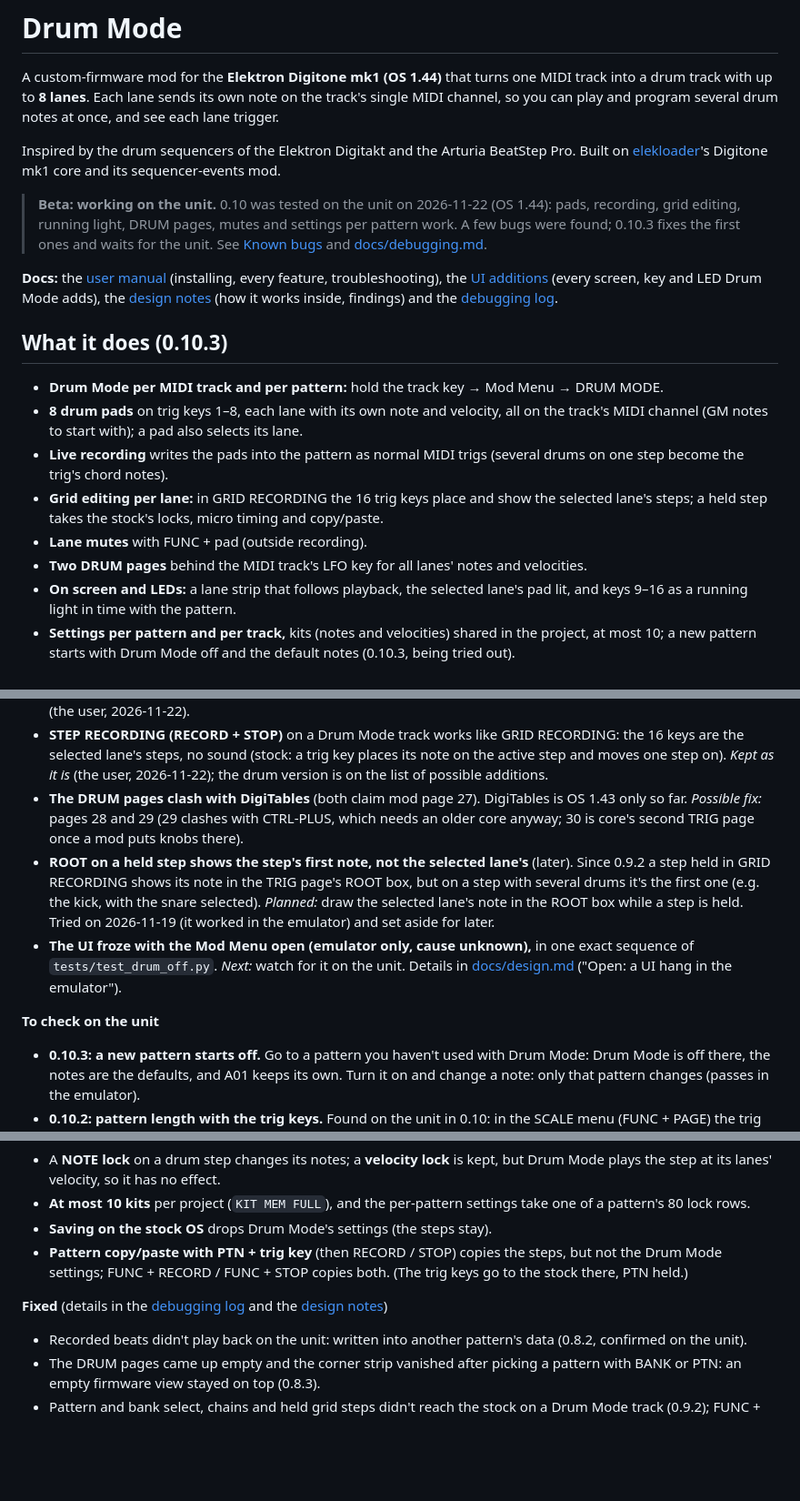
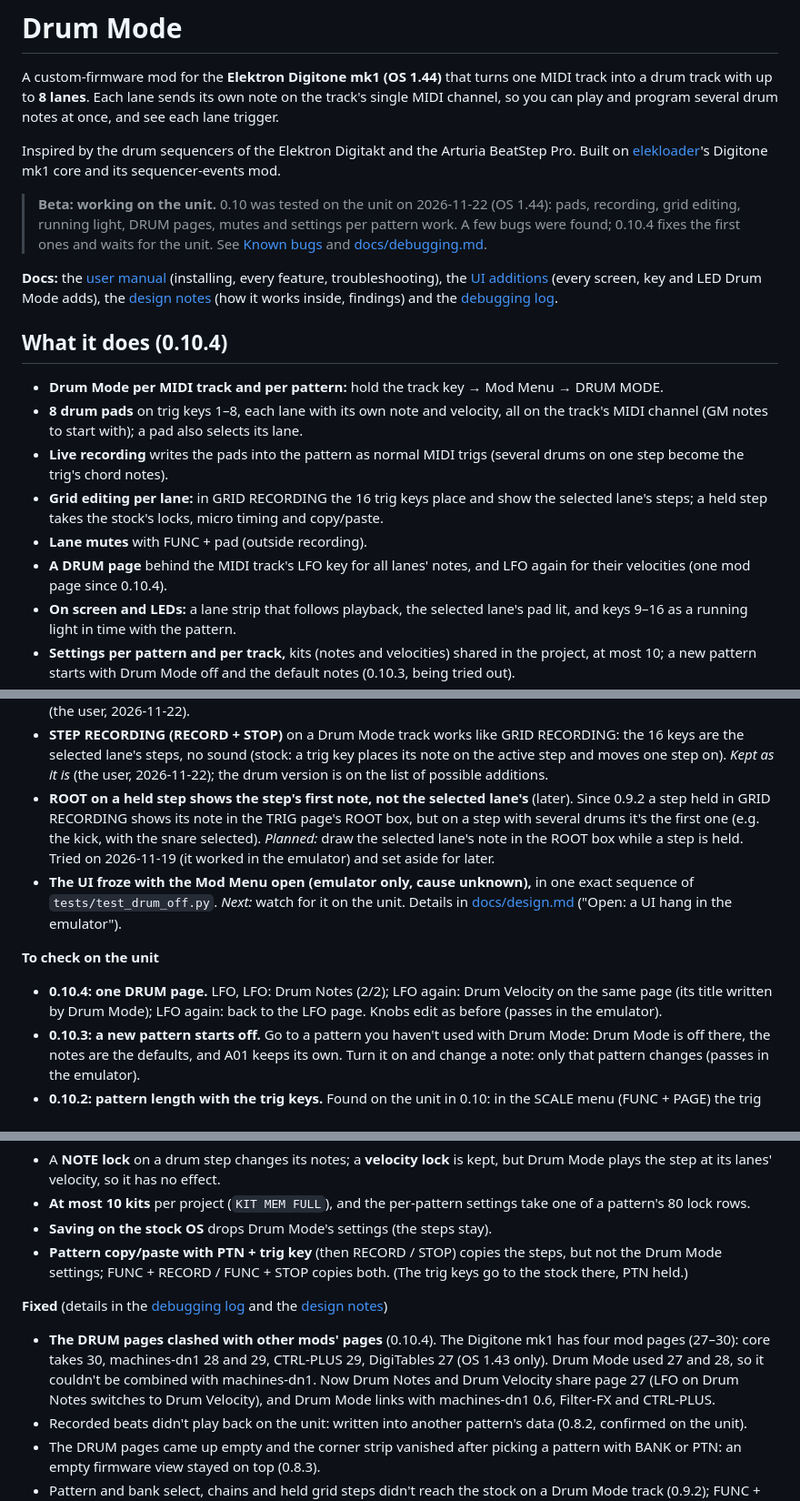
Before and after one commit to morriess/Digitone-Drum-Mode, a Markdown page: drum-mode/README.md, 3 parts joined by grey strips. Shown at 91% size. Drawn GitHub-style; blank space fills up the shorter version.

```diff
--- a/drum-mode/README.md
+++ b/drum-mode/README.md
@@ -11,7 +11,7 @@ Digitone mk1 core and its sequencer-events mod.
 
 > **Beta: working on the unit.** 0.10 was tested on the unit on 2026-11-22 (OS 1.44): pads,
 > recording, grid editing, running light, DRUM pages, mutes and settings per pattern work. A few
-> bugs were found; 0.10.3 fixes the first ones and waits for the unit. See
+> bugs were found; 0.10.4 fixes the first ones and waits for the unit. See
 > [Known bugs](#known-bugs) and [docs/debugging.md](docs/debugging.md).
 
 **Docs:** the [user manual](docs/MANUAL.md) (installing, every feature, troubleshooting), the
@@ -19,7 +19,7 @@ Digitone mk1 core and its sequencer-events mod.
 [design notes](docs/design.md) (how it works inside, findings) and the
 [debugging log](docs/debugging.md).
 
-## What it does (0.10.3)
+## What it does (0.10.4)
 
 - **Drum Mode per MIDI track and per pattern:** hold the track key → Mod Menu → DRUM MODE.
 - **8 drum pads** on trig keys 1–8, each lane with its own note and velocity, all on the
@@ -29,7 +29,8 @@ Digitone mk1 core and its sequencer-events mod.
 - **Grid editing per lane:** in GRID RECORDING the 16 trig keys place and show the selected
   lane's steps; a held step takes the stock's locks, micro timing and copy/paste.
 - **Lane mutes** with FUNC + pad (outside recording).
-- **Two DRUM pages** behind the MIDI track's LFO key for all lanes' notes and velocities.
+- **A DRUM page** behind the MIDI track's LFO key for all lanes' notes, and LFO again for their
+  velocities (one mod page since 0.10.4).
 - **On screen and LEDs:** a lane strip that follows playback, the selected lane's pad lit, and
   keys 9–16 as a running light in time with the pattern.
 - **Settings per pattern and per track,** kits (notes and velocities) shared in the project,
@@ -108,9 +109,6 @@ unit)
   are the selected lane's steps, no sound (stock: a trig key places its note on the active step and
   moves one step on). *Kept as it is* (the user, 2026-11-22); the drum version is on the list of
   possible additions.
-- **The DRUM pages clash with DigiTables** (both claim mod page 27). DigiTables is OS 1.43 only
-  so far. *Possible fix:* pages 28 and 29 (29 clashes with CTRL-PLUS, which needs an older
-  core anyway; 30 is core's second TRIG page once a mod puts knobs there).
 - **ROOT on a held step shows the step's first note, not the selected lane's** (later). Since
   0.9.2 a step held in GRID RECORDING shows its note in the TRIG page's ROOT box, but on a step
   with several drums it's the first one (e.g. the kick, with the snare selected). *Planned:* draw
@@ -121,6 +119,9 @@ unit)
   [docs/design.md](docs/design.md) ("Open: a UI hang in the emulator").
 
 **To check on the unit**
+- **0.10.4: one DRUM page.** LFO, LFO: Drum Notes (2/2); LFO again: Drum Velocity on the same
+  page (its title written by Drum Mode); LFO again: back to the LFO page. Knobs edit as before
+  (passes in the emulator).
 - **0.10.3: a new pattern starts off.** Go to a pattern you haven't used with Drum Mode: Drum
   Mode is off there, the notes are the defaults, and A01 keeps its own. Turn it on and change a
   note: only that pattern changes (passes in the emulator).
@@ -161,6 +162,11 @@ unit)
 
 **Fixed** (details in the [debugging log](docs/debugging.md) and the
 [design notes](docs/design.md))
+- **The DRUM pages clashed with other mods' pages** (0.10.4). The Digitone mk1 has four mod
+  pages (27–30): core takes 30, machines-dn1 28 and 29, CTRL-PLUS 29, DigiTables 27 (OS 1.43
+  only). Drum Mode used 27 and 28, so it couldn't be combined with machines-dn1. Now Drum Notes
+  and Drum Velocity share page 27 (LFO on Drum Notes switches to Drum Velocity), and Drum Mode
+  links with machines-dn1 0.6, Filter-FX and CTRL-PLUS.
 - Recorded beats didn't play back on the unit: written into another pattern's data (0.8.2,
   confirmed on the unit).
 - The DRUM pages came up empty and the corner strip vanished after picking a pattern with BANK
```
Also changed, not shown: other parts of drum-mode/README.md (+1 -1 lines), README.md (+2 -2 lines), drum-mode/docs/MANUAL.md (+6 -6 lines), drum-mode/docs/ui/drum-notes-page.png, drum-mode/docs/ui/drum-velocity-page.png, 4 other files.
